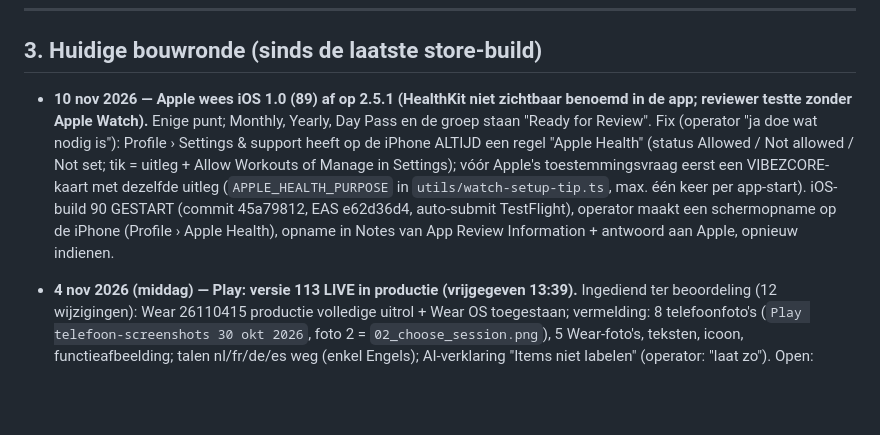
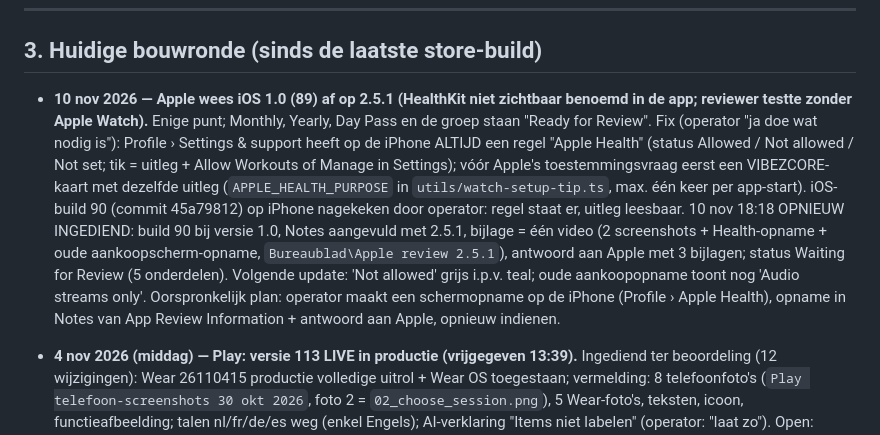
Before and after one commit to ulgarbilican-dotcom/vibezcore-app, a Markdown page: docs/WERKSTATUS.md, the part around the change. Drawn GitHub-style; blank space fills up the shorter version.

Commit message:
WERKSTATUS: iOS 1.0 (90) resubmitted to App Review with the Apple Health fix
Co-Authored-By: Claude Opus 5.5 <noreply@anthropic.com>

```diff
--- a/docs/WERKSTATUS.md
+++ b/docs/WERKSTATUS.md
@@ -42,7 +42,7 @@ Studio GenOne heeft een eigen privé-repo `studio-genone` (lokaal `C:\Users\ulga
 
 ## 3. Huidige bouwronde (sinds de laatste store-build)
 
-- **10 nov 2026 — Apple wees iOS 1.0 (89) af op 2.5.1 (HealthKit niet zichtbaar benoemd in de app; reviewer testte zonder Apple Watch).** Enige punt; Monthly, Yearly, Day Pass en de groep staan "Ready for Review". Fix (operator "ja doe wat nodig is"): Profile › Settings & support heeft op de iPhone ALTIJD een regel "Apple Health" (status Allowed / Not allowed / Not set; tik = uitleg + Allow Workouts of Manage in Settings); vóór Apple's toestemmingsvraag eerst een VIBEZCORE-kaart met dezelfde uitleg (`APPLE_HEALTH_PURPOSE` in `utils/watch-setup-tip.ts`, max. één keer per app-start). iOS-build 90 GESTART (commit 45a79812, EAS e62d36d4, auto-submit TestFlight), operator maakt een schermopname op de iPhone (Profile › Apple Health), opname in Notes van App Review Information + antwoord aan Apple, opnieuw indienen.
+- **10 nov 2026 — Apple wees iOS 1.0 (89) af op 2.5.1 (HealthKit niet zichtbaar benoemd in de app; reviewer testte zonder Apple Watch).** Enige punt; Monthly, Yearly, Day Pass en de groep staan "Ready for Review". Fix (operator "ja doe wat nodig is"): Profile › Settings & support heeft op de iPhone ALTIJD een regel "Apple Health" (status Allowed / Not allowed / Not set; tik = uitleg + Allow Workouts of Manage in Settings); vóór Apple's toestemmingsvraag eerst een VIBEZCORE-kaart met dezelfde uitleg (`APPLE_HEALTH_PURPOSE` in `utils/watch-setup-tip.ts`, max. één keer per app-start). iOS-build 90 (commit 45a79812) op iPhone nagekeken door operator: regel staat er, uitleg leesbaar. 10 nov 18:18 OPNIEUW INGEDIEND: build 90 bij versie 1.0, Notes aangevuld met 2.5.1, bijlage = één video (2 screenshots + Health-opname + oude aankoopscherm-opname, `Bureaublad\Apple review 2.5.1`), antwoord aan Apple met 3 bijlagen; status Waiting for Review (5 onderdelen). Volgende update: 'Not allowed' grijs i.p.v. teal; oude aankoopopname toont nog 'Audio streams only'. Oorspronkelijk plan: operator maakt een schermopname op de iPhone (Profile › Apple Health), opname in Notes van App Review Information + antwoord aan Apple, opnieuw indienen.
 - **4 nov 2026 (middag) — Play: versie 113 LIVE in productie (vrijgegeven 13:39).** Ingediend ter beoordeling (12 wijzigingen): Wear 26110415 productie volledige uitrol + Wear OS toegestaan; vermelding: 8 telefoonfoto's (`Play telefoon-screenshots 30 okt 2026`, foto 2 = `02_choose_session.png`), 5 Wear-foto's, teksten, icoon, functieafbeelding; talen nl/fr/de/es weg (enkel Engels); AI-verklaring "Items niet labelen" (operator: "laat zo"). Open: handelaarsstatus vóór 1 feb 2027, bewust uitgesteld door operator: ook "geen handelaar" toont naam + thuisadres openbaar (uit betalingsprofiel) en de tekst dat consumentenrechten niet gelden; eerst een openbaar adres in het betalingsprofiel.
 - **4 nov 2026 — horloge: sessievisuelen binnen het scherm (operator: "blijft niet in beeld", "alles moet ademen en visuelen even groot"):** SessionRingView RING_DIV 1,10 → 1,17: State Control-schijf in rust en Breathwork-boog zijn dezelfde cirkel, schijf (+7 %) en pulsring (+11 %) blijven binnen de rand. Pulsring (operator: "lijkt een dubbele ring, moet uitpulsen vanuit de binnenste ring, te dik"): 2 dp, vertrekt aan de schijfrand, weg vóór de volgende slag. Wear 26110415 (`release-android/`) in interne test, door operator op het horloge goedgekeurd ("nu is het goed"). Te doen: 5 screenshots uploaden (`01 Store-materiaal/Wear OS screenshots`; Wear 3 = bewerkte foto, 90 % met uitdovende ring), 26110415 in productieconcept, Wear OS toestaan + reviewbeleid (operator), indienen (operator).
 - **4 nov 2026 — Play: versie 113 in beoordeling voor productie (volledige uitrol, 178 landen):** operator diende in na eigen test (audio + vergrendelscherm; volgende-knop op het vergrendelscherm bestaat bewust niet). Waarschuwingen: 1.338 toestelmodellen vallen af door minSdk 26, downloadgrootte 53,7 MB, geen deobfuscatiebestand. Crashes in Play: 0 op 28 dagen, maar slechts 1 actieve gebruiker en versie 97. Wear 26110314 staat als concept in de productietrack, maar kan pas mee na: Wear OS-screenshots in alle winkelvermeldingen, daarna Wear OS toestaan + reviewbeleid aanvaarden (operator). Nieuw: handelaarsstatus aangeven vóór februari 2027 (operator), anders verwijdert Google profiel en apps.
```
